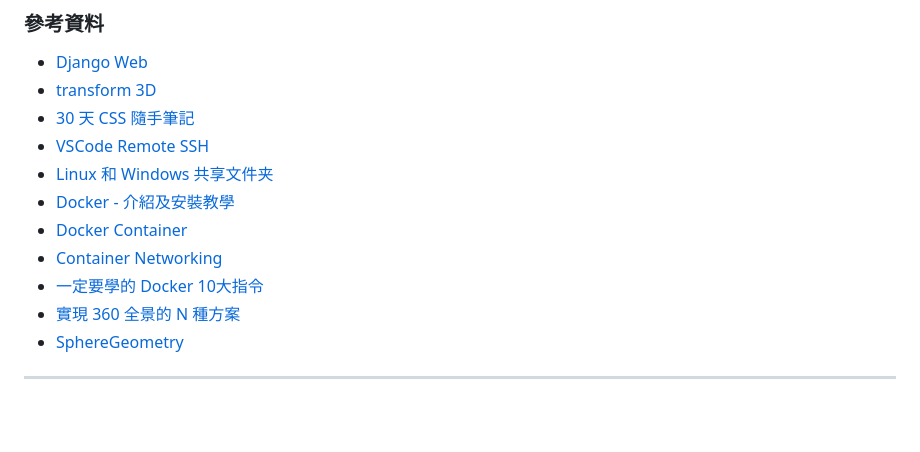
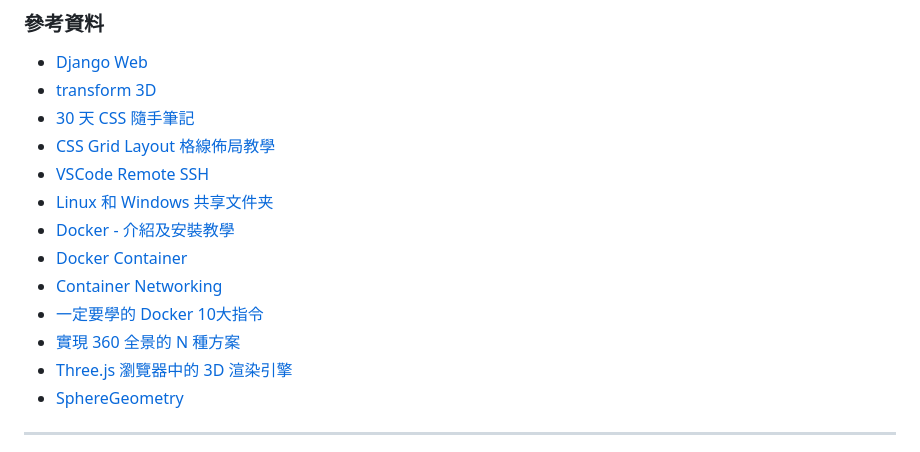
Before and after one commit to HsinYeh-Hsu/Collaborate_Notes_Ntust, a Markdown page: week15/README.md, the part around the change. GitHub-like rendering; blank space fills up the shorter version.

Commit message:
Update week 15

```diff
--- a/week15/README.md
+++ b/week15/README.md
@@ -14,6 +14,7 @@
 - [Django Web](https://youtu.be/onDgK-bTvjM)
 - [transform 3D](https://eyesofkids.gitbooks.io/css3/content/contents/transform3d.html)
 - [30 天 CSS 隨手筆記](https://ithelp.ithome.com.tw/users/20103812/ironman/1213)
+- [CSS Grid Layout 格線佈局教學](https://youtu.be/lI81W0A-GUc)
 - [VSCode Remote SSH](https://youtube.com/watch?v=w8KJHY3Rplc&feature=shares)
 - [Linux 和 Windows 共享文件夹](https://blog.csdn.net/qq_43516928/article/details/119430588)
 - [Docker - 介紹及安裝教學](https://blog.kennycoder.io/2020/01/12/Docker-%E4%BB%8B%E7%B4%B9%E5%8F%8A%E5%AE%89%E8%A3%9D%E6%95%99%E5%AD%B8/)
@@ -21,6 +22,7 @@
 - [Container Networking](https://docs.docker.com/config/containers/container-networking/)
 - [一定要學的 Docker 10大指令](https://www.youtube.com/watch?v=sxuynZ3wIa8)
 - [實現 360 全景的 N 種方案](https://developer.aliyun.com/article/783218)
+- [Three.js 瀏覽器中的 3D 渲染引擎](https://youtu.be/E4rxBWm4nhA)
 - [SphereGeometry](https://threejs.org/docs/#api/en/geometries/SphereGeometry)
 
 ---
```
